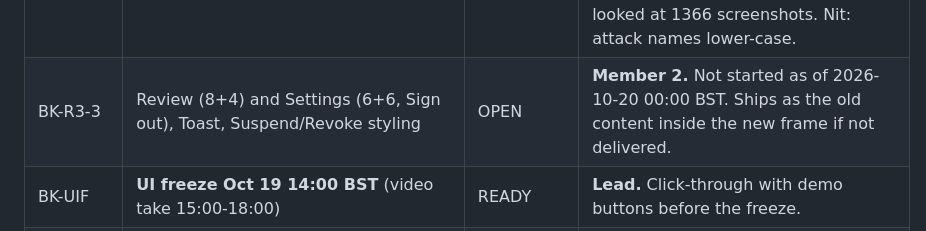
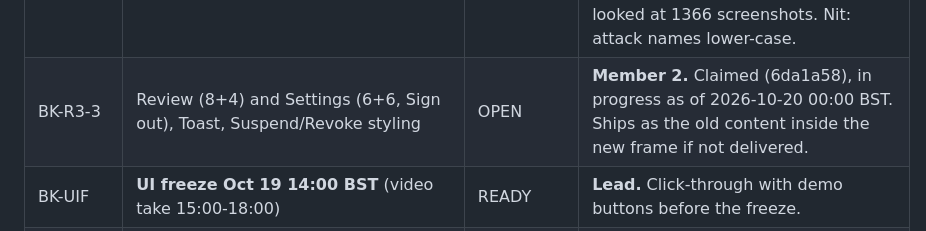
Before and after one commit to Nishmam12/Fintech-Comp, a Markdown page: memory/TASK_BOARD.md, the part around the change. Drawn GitHub-style.

Commit message:
memory: Daniel R3 claim noted on board

```diff
--- a/memory/TASK_BOARD.md
+++ b/memory/TASK_BOARD.md
@@ -49,7 +49,7 @@ Keep this board concise. Each task needs an ID, owner/agent, status, acceptance
 | BK-516 | Review, Settings and Integrity skeleton and explanation, toasts | DONE | **Member 2.** Merged. Toasts cut first if late; they were not cut. |
 | BK-R3-1 | UI revision 3 foundation: full-bleed shell, shared `components/ui/`, Sign-in, Mandate, Ask, `npm run check:layout` | DONE | **Lead.** a199f5b. check:layout ALL CHECKS PASS at 1366/1920/2560/1024/390; tsc, eslint, build clean. |
 | BK-R3-2 | Activity (8+4) and Attack lab (ledger) as native sections | DONE | **Member 3.** Reviewed and merged 140bb79 (Opus-style review by lead, Sonnet session): frontend-only diff, no api/lib/request-path change; check:layout ALL CHECKS PASS; looked at 1366 screenshots. Nit: attack names lower-case. |
-| BK-R3-3 | Review (8+4) and Settings (6+6, Sign out), Toast, Suspend/Revoke styling | OPEN | **Member 2.** Not started as of 2026-10-20 00:00 BST. Ships as the old content inside the new frame if not delivered. |
+| BK-R3-3 | Review (8+4) and Settings (6+6, Sign out), Toast, Suspend/Revoke styling | OPEN | **Member 2.** Claimed (6da1a58), in progress as of 2026-10-20 00:00 BST. Ships as the old content inside the new frame if not delivered. |
 | BK-UIF | **UI freeze Oct 19 14:00 BST** (video take 15:00-18:00) | READY | **Lead.** Click-through with demo buttons before the freeze. |
 | BK-311..315 | Settlement hardening: confirmations, gas ceiling, verified settle_fail, recipient registry, explorer links | READY | **Member 3**, after BK-075 core. |
 | BK-321..326 | Dashboard: mobile-first PWA, approval inbox, kill switch, velocity meter, explorer links, Playwright smoke | READY | **Member 2**, with BK-090. |
```
